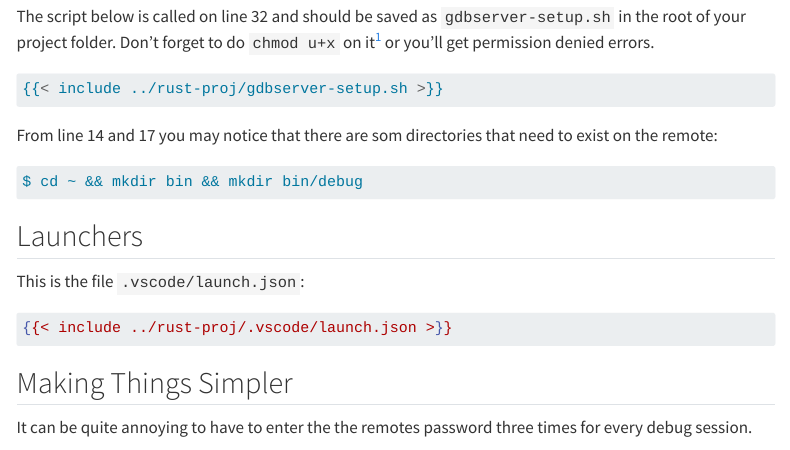
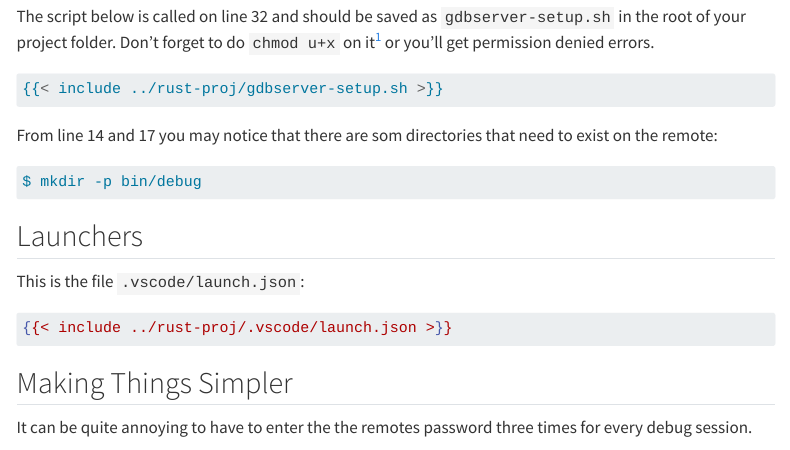
Before and after one commit to sasja-san/vscode-remote-debug-example, a Quarto document (site/vscode-setup.qmd): the page in a window 1100 px wide, from 640 px down. Rendered offline with R 4.5, knitr and Pandoc in place of Quarto, with nearby package versions; menus at the side of the page are left out.

Commit message:
Had an mkdir be unnessecarily long.

````diff
--- a/site/vscode-setup.qmd
+++ b/site/vscode-setup.qmd
@@ -65,7 +65,7 @@ Don't forget to do `chmod u+x` on it^[I may have been stuck on this point a litt
 From line 14 and 17 you may notice that there are som directories that need to exist on the remote:
 
 ```{.default}
-$ cd ~ && mkdir bin && mkdir bin/debug
+$ mkdir -p bin/debug
 ```
 
 
````
Also changed, not shown: docs/search.json, 2 other files.
